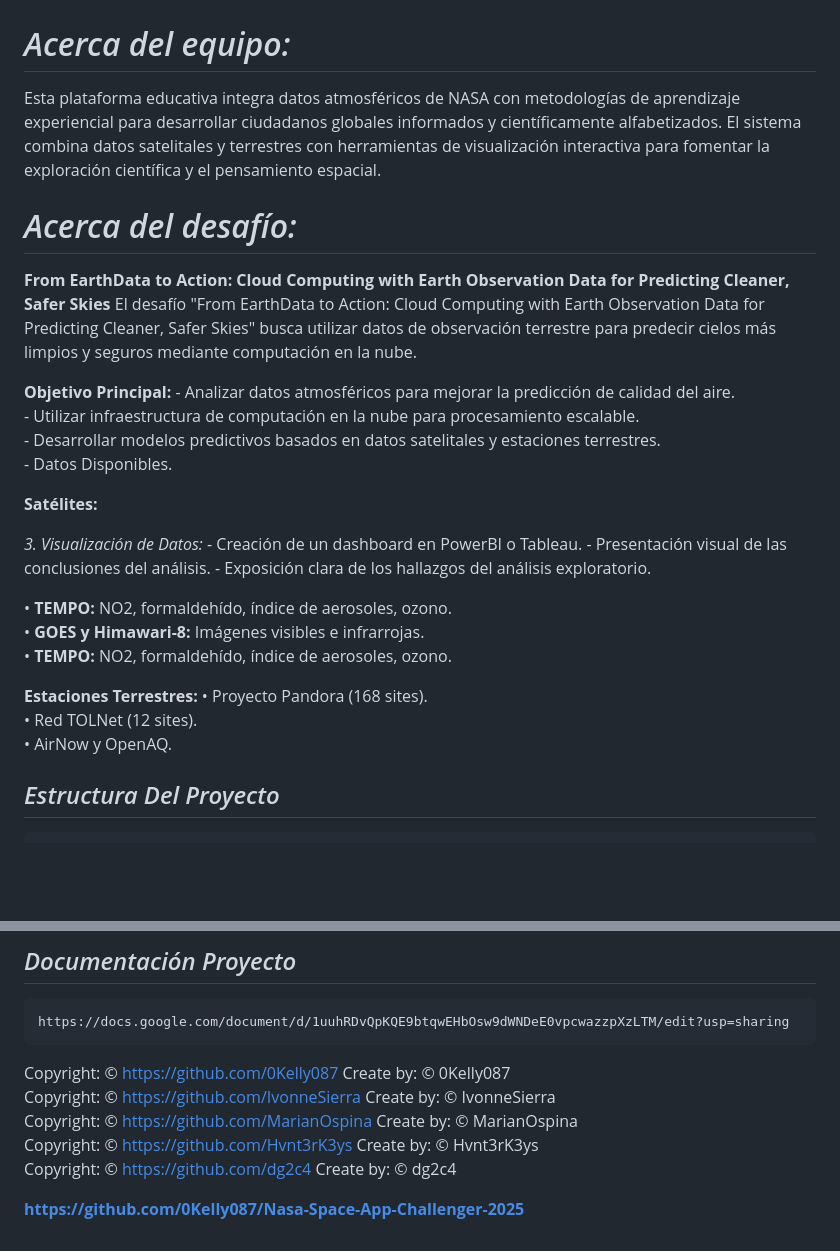
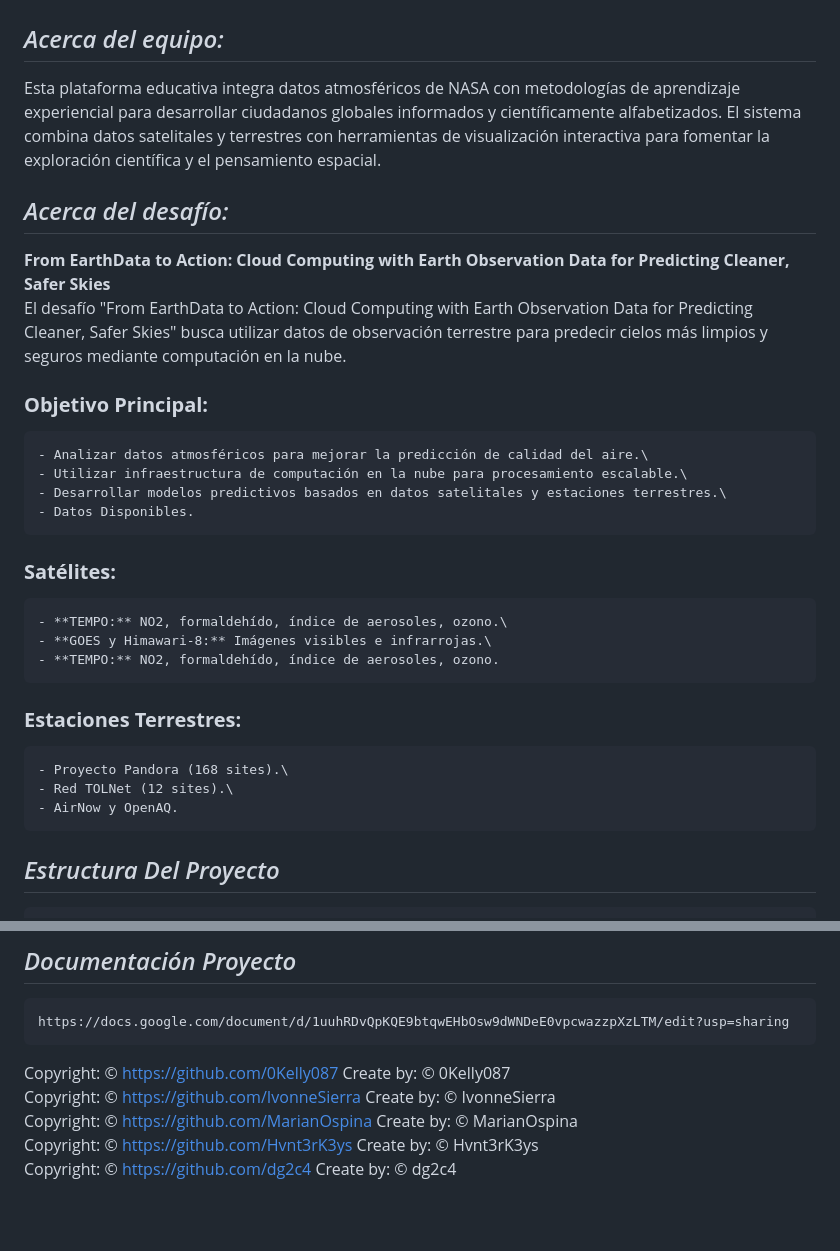
Before and after one commit to 0Kelly087/Nasa-Space-App-Challenger-2025, a Markdown page: README.md, 2 parts joined by grey strips. Drawn GitHub-style; blank space fills up the shorter version.

````diff
--- a/README.md
+++ b/README.md
@@ -12,36 +12,30 @@
   <img width="600" height="750" src="Assets/Tecknocrafters.jpeg" alt="Logo-Tecknocrafters">
 </p>
 
-# *Acerca del equipo:*
-Esta plataforma educativa integra datos atmosféricos de NASA con metodologías de aprendizaje experiencial para desarrollar ciudadanos globales informados y científicamente alfabetizados. El sistema combina datos satelitales y terrestres con herramientas de visualización interactiva para fomentar la exploración científica y el pensamiento espacial.
+## *Acerca del equipo:*
+Esta plataforma educativa integra datos atmosféricos de NASA con metodologías de aprendizaje experiencial para desarrollar ciudadanos globales informados y científicamente alfabetizados.
+El sistema combina datos satelitales y terrestres con herramientas de visualización interactiva para fomentar la exploración científica y el pensamiento espacial.
 
-
-# *Acerca del desafío:*
-**From EarthData to Action: Cloud Computing with Earth Observation Data for Predicting Cleaner, Safer Skies**
+## *Acerca del desafío:*
+**From EarthData to Action: Cloud Computing with Earth Observation Data for Predicting Cleaner, Safer Skies**\
 El desafío "From EarthData to Action: Cloud Computing with Earth Observation Data for Predicting Cleaner, Safer Skies" busca utilizar datos de observación terrestre para predecir cielos más limpios y seguros mediante computación en la nube.
 
-**Objetivo Principal:**
-    -  Analizar datos atmosféricos para mejorar la predicción de calidad del aire.\
+### **Objetivo Principal:**
+    - Analizar datos atmosféricos para mejorar la predicción de calidad del aire.\
     - Utilizar infraestructura de computación en la nube para procesamiento escalable.\
     - Desarrollar modelos predictivos basados en datos satelitales y estaciones terrestres.\
     - Datos Disponibles.
 
-  **Satélites:**
+### **Satélites:**
+    - **TEMPO:** NO2, formaldehído, índice de aerosoles, ozono.\
+    - **GOES y Himawari-8:** Imágenes visibles e infrarrojas.\
+    - **TEMPO:** NO2, formaldehído, índice de aerosoles, ozono.
 
- *3. Visualización de Datos:*
-    - Creación de un dashboard en PowerBI o Tableau.
-    - Presentación visual de las conclusiones del análisis.
-    - Exposición clara de los hallazgos del análisis exploratorio.
+### **Estaciones Terrestres:**
+    - Proyecto Pandora (168 sites).\
+    - Red TOLNet (12 sites).\
+    - AirNow y OpenAQ.
 
-
-• **TEMPO:** NO2, formaldehído, índice de aerosoles, ozono.\
-• **GOES y Himawari-8:** Imágenes visibles e infrarrojas.\
-• **TEMPO:** NO2, formaldehído, índice de aerosoles, ozono.
-
-**Estaciones Terrestres:**
-• Proyecto Pandora (168 sites).\
-• Red TOLNet (12 sites).\
-• AirNow y OpenAQ.
 
 ## *Estructura Del Proyecto*
 ```API-paleontology/
@@ -73,6 +67,3 @@ Copyright: © https://github.com/IvonneSierra Create by: © IvonneSierra\
 Copyright: © https://github.com/MarianOspina Create by: © MarianOspina\
 Copyright: © https://github.com/Hvnt3rK3ys Create by: © Hvnt3rK3ys\
 Copyright: © https://github.com/dg2c4 Create by: © dg2c4
-
-
-**https://github.com/0Kelly087/Nasa-Space-App-Challenger-2025**
````
Also changed, not shown: other parts of README.md (+1 -1 lines).
